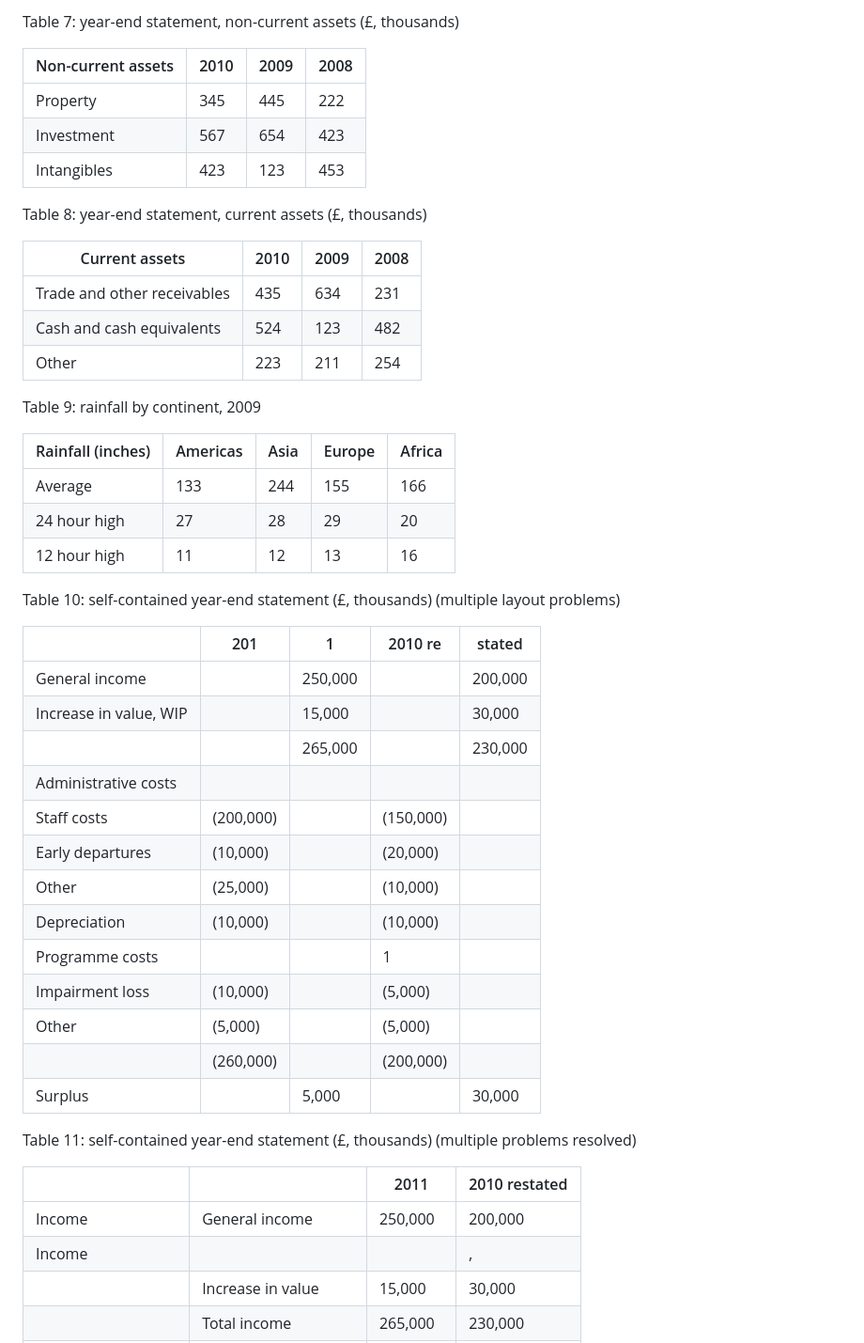
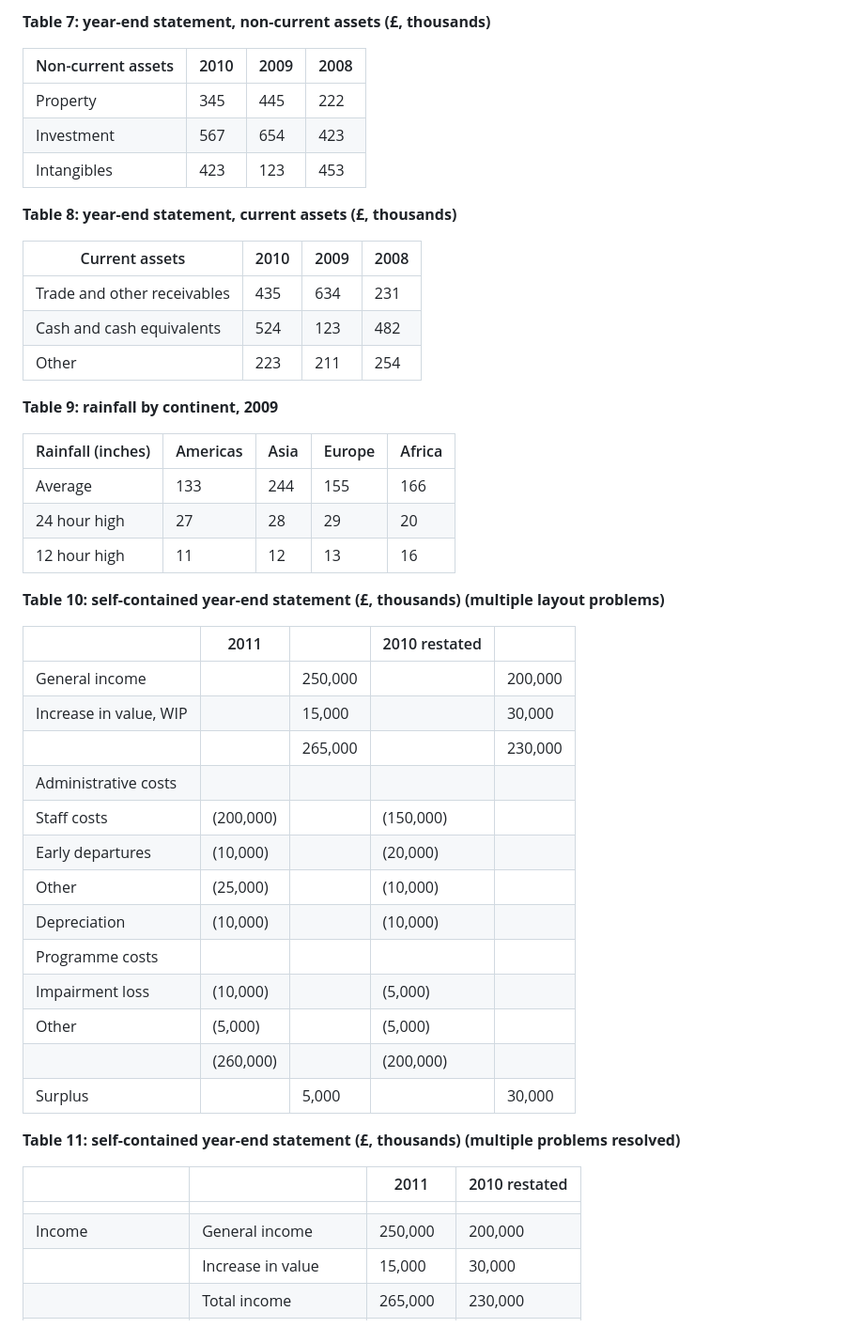
Before and after one commit to longtraan06/HTMLL, a Markdown page: README.md, the part around one of its changes. Shown at 94% size. GitHub-like rendering.

```diff
--- a/README.md
+++ b/README.md
@@ -72,5 +72,5 @@ Table 6: a table with a more serious headings problem
 
-Table 7: year-end statement, non-current assets (£, thousands)
+**Table 7: year-end statement, non-current assets (£, thousands)**
 
 | Non-current assets | 2010 | 2009 | 2008 |
 |--------------------|------|------|------|
@@ -78,7 +78,7 @@ Table 7: year-end statement, non-current assets (£, thousands)
 | Investment         | 567  | 654  | 423  |
 | Intangibles        | 423  | 123  | 453  |
 
-Table 8: year-end statement, current assets (£, thousands)
+**Table 8: year-end statement, current assets (£, thousands)**
 
 | Current assets              | 2010 | 2009 | 2008 |
 |-----------------------------|------|------|------|
@@ -86,7 +86,7 @@ Table 8: year-end statement, current assets (£, thousands)
 | Cash and cash equivalents   | 524  | 123  | 482  |
 | Other                       | 223  | 211  | 254  |
 
-Table 9: rainfall by continent, 2009
+**Table 9: rainfall by continent, 2009**
 
 | Rainfall (inches) | Americas | Asia | Europe | Africa |
 |-------------------|----------|------|--------|--------|
@@ -94,30 +94,30 @@ Table 9: rainfall by continent, 2009
 | 24 hour high      | 27       | 28   | 29     | 20     |
 | 12 hour high      | 11       | 12   | 13     | 16     |
 
-Table 10: self-contained year-end statement (£, thousands) (multiple layout problems)
+**Table 10: self-contained year-end statement (£, thousands) (multiple layout problems)**
 
-|                        | 201       | 1       | 2010 re   | stated  |
-|------------------------|-----------|---------|-----------|---------|
-| General income         |           | 250,000 |           | 200,000 |
-| Increase in value, WIP |           | 15,000  |           | 30,000  |
-|                        |           | 265,000 |           | 230,000 |
-| Administrative costs   |           |         |           |         |
-| Staff costs            | (200,000) |         | (150,000) |         |
-| Early departures       | (10,000)  |         | (20,000)  |         |
-| Other                  | (25,000)  |         | (10,000)  |         |
-| Depreciation           | (10,000)  |         | (10,000)  |         |
-| Programme costs        |           |         | 1         |         |
-| Impairment loss        | (10,000)  |         | (5,000)   |         |
-| Other                  | (5,000)   |         | (5,000)   |         |
-|                        | (260,000) |         | (200,000) |         |
-| Surplus                |           | 5,000   |           | 30,000  |
+|                        | 2011      |         | 2010 restated |         |
+|------------------------|-----------|---------|---------------|---------|
+| General income         |           | 250,000 |               | 200,000 |
+| Increase in value, WIP |           | 15,000  |               | 30,000  |
+|                        |           | 265,000 |               | 230,000 |
+| Administrative costs   |           |         |               |         |
+| Staff costs            | (200,000) |         | (150,000)     |         |
+| Early departures       | (10,000)  |         | (20,000)      |         |
+| Other                  | (25,000)  |         | (10,000)      |         |
+| Depreciation           | (10,000)  |         | (10,000)      |         |
+| Programme costs        |           |         |               |         |
+| Impairment loss        | (10,000)  |         | (5,000)       |         |
+| Other                  | (5,000)   |         | (5,000)       |         |
+|                        | (260,000) |         | (200,000)     |         |
+| Surplus                |           | 5,000   |               | 30,000  |
 
-Table 11: self-contained year-end statement (£, thousands) (multiple problems resolved)
+**Table 11: self-contained year-end statement (£, thousands) (multiple problems resolved)**
 
 |                      |                       | 2011      | 2010 restated |
 |----------------------|-----------------------|-----------|---------------|
+|                      |                       |           |               |
 | Income               | General income        | 250,000   | 200,000       |
-| Income               |                       |           | ,             |
 |                      | Increase in value     | 15,000    | 30,000        |
 |                      | Total income          | 265,000   | 230,000       |
 | Administrative costs | Staff costs           | (200,000) | (150,000)     |
```
Also changed, not shown: other parts of README.md (+134 -137 lines).
